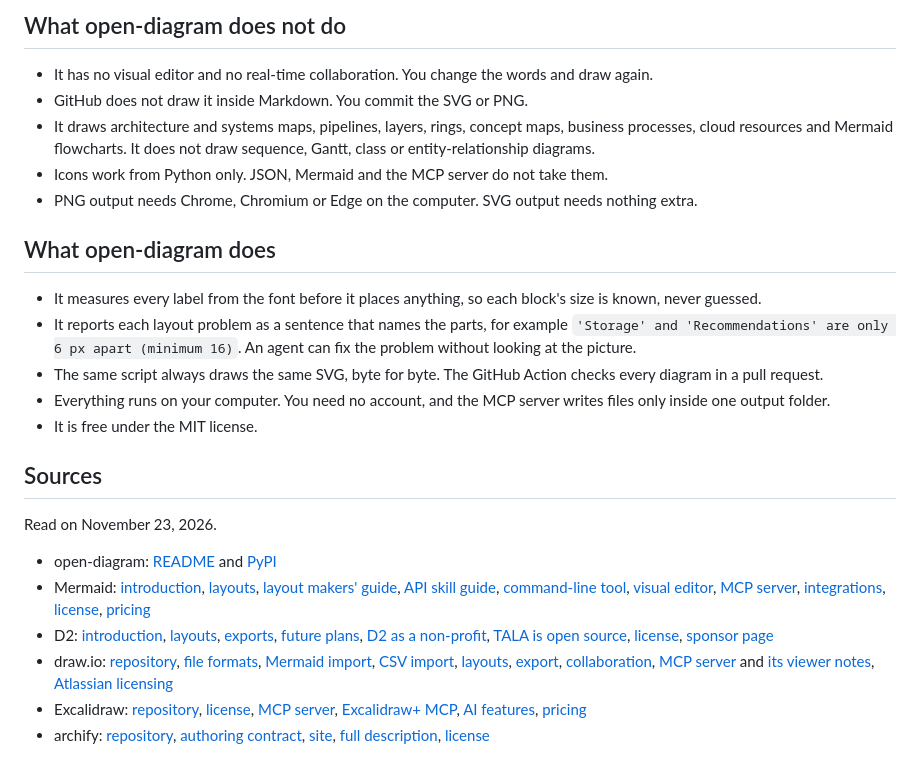
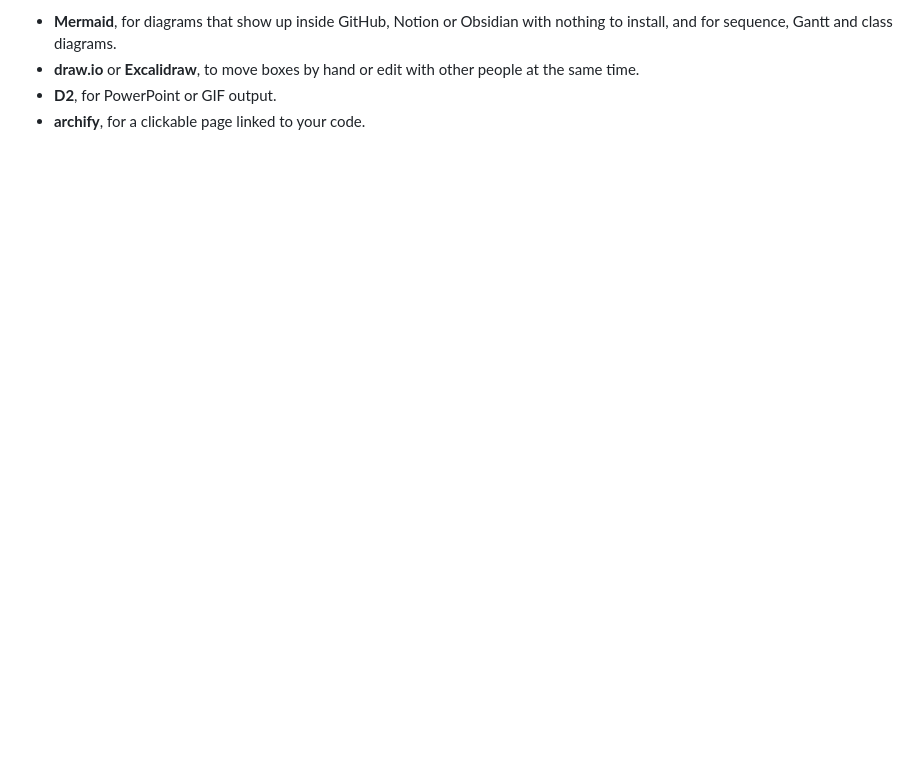
Before and after one commit to Orrae-Labs/open-diagram-rs, a Markdown page: docs/comparison.md, the part around one of its changes. Drawn GitHub-style; blank space fills up the shorter version.

```diff
--- a/docs/comparison.md
+++ b/docs/comparison.md
@@ -33,27 +49,5 @@ MCP is the Model Context Protocol: the way AI apps such as Claude, Cursor and VS
 
-## What open-diagram does not do
-
-- It has no visual editor and no real-time collaboration. You change the words and draw again.
-- GitHub does not draw it inside Markdown. You commit the SVG or PNG.
-- It draws architecture and systems maps, pipelines, layers, rings, concept maps, business processes, cloud resources and Mermaid flowcharts. It does not draw sequence, Gantt, class or entity-relationship diagrams.
-- Icons work from Python only. JSON, Mermaid and the MCP server do not take them.
-- PNG output needs Chrome, Chromium or Edge on the computer. SVG output needs nothing extra.
-
-## What open-diagram does
-
-- It measures every label from the font before it places anything, so each block's size is known, never guessed.
-- It reports each layout problem as a sentence that names the parts, for example `'Storage' and 'Recommendations' are only 6 px apart (minimum 16)`. An agent can fix the problem without looking at the picture.
-- The same script always draws the same SVG, byte for byte. The GitHub Action checks every diagram in a pull request.
-- Everything runs on your computer. You need no account, and the MCP server writes files only inside one output folder.
-- It is free under the MIT license.
-
-## Sources
-
-Read on November 23, 2026.
-
-- open-diagram: [README](https://github.com/lukendeasy/open-diagram#readme) and [PyPI](https://pypi.org/project/open-diagram/)
-- Mermaid: [introduction](https://mermaid.js.org/intro/), [layouts](https://mermaid.js.org/config/layouts.html), [layout makers' guide](https://mermaid.js.org/community/layout-makers-guide.html), [API skill guide](https://mermaid.ai/docs/guides/mermaid-api-skill), [command-line tool](https://github.com/mermaid-js/mermaid-cli), [visual editor](https://mermaid.ai/docs/build-and-edit/use-the-visual-editor), [MCP server](https://mermaid.ai/docs/ai/mcp-server), [integrations](https://mermaid.js.org/ecosystem/integrations-community.html), [license](https://github.com/mermaid-js/mermaid/blob/develop/LICENSE), [pricing](https://mermaid.ai/pricing)
-- D2: [introduction](https://d2lang.com/tour/intro/), [layouts](https://d2lang.com/tour/layouts/), [exports](https://d2lang.com/tour/exports/), [future plans](https://d2lang.com/tour/future/), [D2 as a non-profit](https://d2lang.com/blog/d2-non-profit/), [TALA is open source](https://d2lang.com/blog/tala-is-open-source/), [license](https://github.com/d2lang/d2/blob/master/LICENSE.txt), [sponsor page](https://d2lang.com/sponsor/)
-- draw.io: [repository](https://github.com/jgraph/drawio), [file formats](https://www.drawio.com/docs/manual/editor/save-file-formats/), [Mermaid import](https://www.drawio.com/docs/manual/insert/insert-mermaid/), [CSV import](https://www.drawio.com/docs/manual/insert/insert-from-csv/), [layouts](https://www.drawio.com/docs/manual/layouts/), [export](https://www.drawio.com/docs/manual/export/export-diagram/), [collaboration](https://www.drawio.com/docs/manual/collaboration/concurrent-editing/), [MCP server](https://github.com/jgraph/drawio-mcp) and [its viewer notes](https://github.com/jgraph/drawio-mcp/blob/main/mcp-app-server/AGENTS.md), [Atlassian licensing](https://www.drawio.com/docs/integrations/atlassian/licensing/)
-- Excalidraw: [repository](https://github.com/excalidraw/excalidraw), [license](https://github.com/excalidraw/excalidraw/blob/master/LICENSE), [MCP server](https://github.com/excalidraw/excalidraw-mcp), [Excalidraw+ MCP](https://plus.excalidraw.com/docs/mcp), [AI features](https://plus.excalidraw.com/ai), [pricing](https://plus.excalidraw.com/pricing)
-- archify: [repository](https://github.com/tt-a1i/archify), [authoring contract](https://github.com/tt-a1i/archify/blob/main/archify/references/authoring-contract.md), [site](https://archify.si), [full description](https://archify.si/llms-full.txt), [license](https://github.com/tt-a1i/archify/blob/main/LICENSE)
+- **Mermaid**, for diagrams that show up inside GitHub, Notion or Obsidian with nothing to install, and for sequence, Gantt and class diagrams.
+- **draw.io** or **Excalidraw**, to move boxes by hand or edit with other people at the same time.
+- **D2**, for PowerPoint or GIF output.
+- **archify**, for a clickable page linked to your code.
```
Also changed, not shown: other parts of docs/comparison.md (+38 -22 lines), docs/compare/README.md (added, +13 -0 lines), docs/images/compare/archify.png (added), docs/images/compare/d2.png (added), docs/images/compare/excalidraw.png (added), docs/images/compare/mermaid.png (added), docs/images/compare/open-diagram.png (added), 4 other files.
